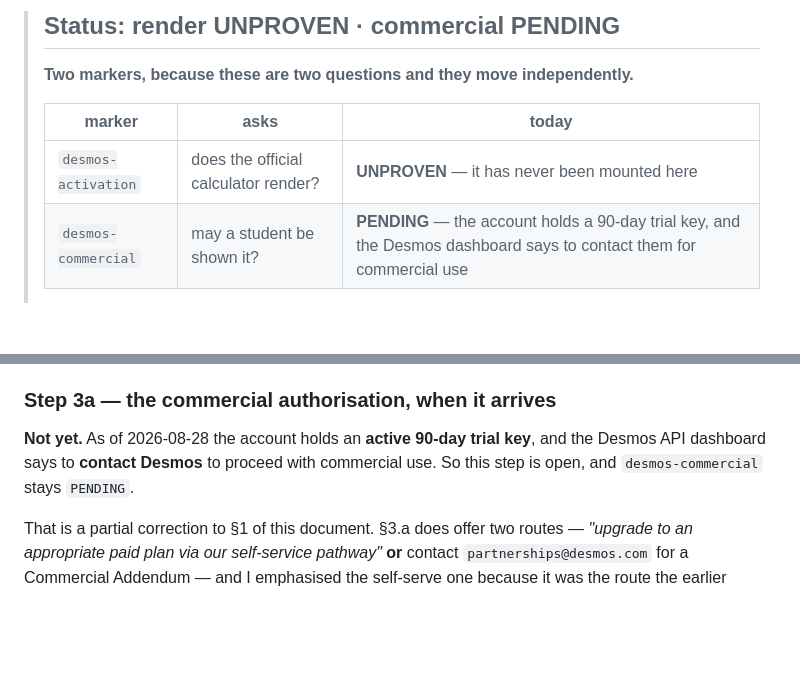
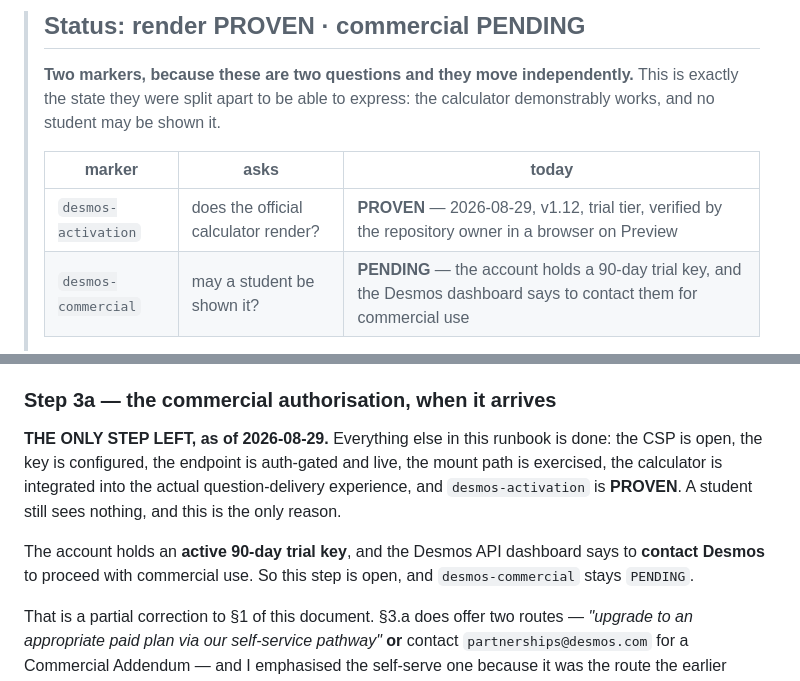
Before and after one commit to abdelrhmansherif847-dot/Si-Math-Ai, a Markdown page: docs/engineering/desmos-integration.md, 2 parts joined by grey strips. Drawn GitHub-style; blank space fills up the shorter version.

```diff
--- a/docs/engineering/desmos-integration.md
+++ b/docs/engineering/desmos-integration.md
@@ -4,12 +5,14 @@
 <!-- desmos-commercial: PENDING -->
 
-> ## Status: render **UNPROVEN** · commercial **PENDING**
+> ## Status: render **PROVEN** · commercial **PENDING**
 >
 > **Two markers, because these are two questions and they move independently.**
+> This is exactly the state they were split apart to be able to express: the
+> calculator demonstrably works, and no student may be shown it.
 >
 > | marker | asks | today |
 > |---|---|---|
-> | `desmos-activation` | does the official calculator render? | **UNPROVEN** — it has never been mounted here |
+> | `desmos-activation` | does the official calculator render? | **PROVEN** — 2026-08-29, v1.12, trial tier, verified by the repository owner in a browser on Preview |
 > | `desmos-commercial` | may a student be shown it? | **PENDING** — the account holds a 90-day trial key, and the Desmos dashboard says to contact them for commercial use |
 >
 > They used to be one marker, which could not express the situation we are
@@ -467,9 +470,15 @@ the key, its length, or any substring of it.
 
 ### Step 3a — the commercial authorisation, when it arrives
 
-**Not yet.** As of 2026-08-28 the account holds an **active 90-day trial key**,
-and the Desmos API dashboard says to **contact Desmos** to proceed with
-commercial use. So this step is open, and `desmos-commercial` stays `PENDING`.
+**THE ONLY STEP LEFT, as of 2026-08-29.** Everything else in this runbook is
+done: the CSP is open, the key is configured, the endpoint is auth-gated and
+live, the mount path is exercised, the calculator is integrated into the actual
+question-delivery experience, and `desmos-activation` is **PROVEN**. A student
+still sees nothing, and this is the only reason.
+
+The account holds an **active 90-day trial key**, and the Desmos API dashboard
+says to **contact Desmos** to proceed with commercial use. So this step is open,
+and `desmos-commercial` stays `PENDING`.
 
 That is a partial correction to §1 of this document. §3.a does offer two routes —
 *"upgrade to an appropriate paid plan via our self-service pathway"* **or**
```
Also changed, not shown: other parts of docs/engineering/desmos-integration.md (+32 -6 lines), CLAUDE.md (+1 -0 lines).
